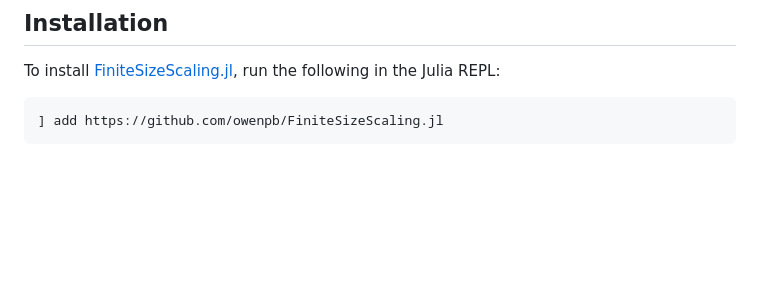
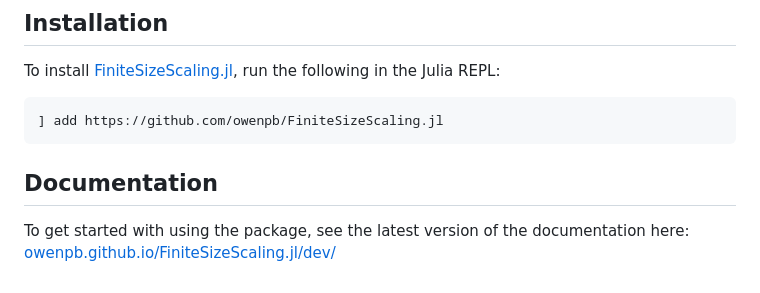
Before and after one commit to owenpb/FiniteSizeScaling.jl, a Markdown page: README.md, the part around the change. Rendered like a GitHub page; blank space fills up the shorter version.

Commit message:
Updated Readme and logo

````diff
--- a/README.md
+++ b/README.md
@@ -13,3 +13,8 @@ To install [FiniteSizeScaling.jl](https://github.com/owenpb/FiniteSizeScaling.jl
 ```julia
 ] add https://github.com/owenpb/FiniteSizeScaling.jl
 ```
+
+## Documentation
+
+To get started with using the package, see the latest version of the documentation here:
+[owenpb.github.io/FiniteSizeScaling.jl/dev/](https://owenpb.github.io/FiniteSizeScaling.jl/dev/)
````
Also changed, not shown: docs/src/assets/logo.png.
